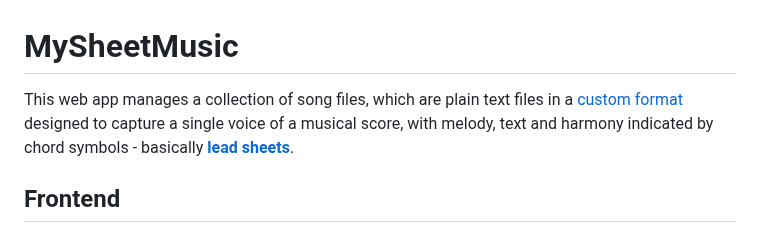
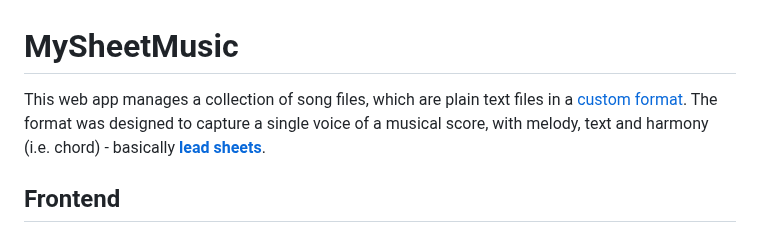
Before and after one commit to ernesto-elsaesser/mysheetmusic, a Markdown page: README.md, the part around the change. Rendered like a GitHub page.

```diff
--- a/README.md
+++ b/README.md
@@ -1,8 +1,9 @@
 # MySheetMusic
 
 This web app manages a collection of song files, which are plain text files in a
-[custom format](#file-format) designed to capture a single voice of a musical score,
-with melody, text and harmony indicated by chord symbols - basically **[lead sheets](https://en.wikipedia.org/wiki/Lead_sheet)**.
+[custom format](#file-format). The format was designed to capture a single voice
+of a musical score, with melody, text and harmony (i.e. chord) - basically
+**[lead sheets](https://en.wikipedia.org/wiki/Lead_sheet)**.
 
 ## Frontend
 
```
